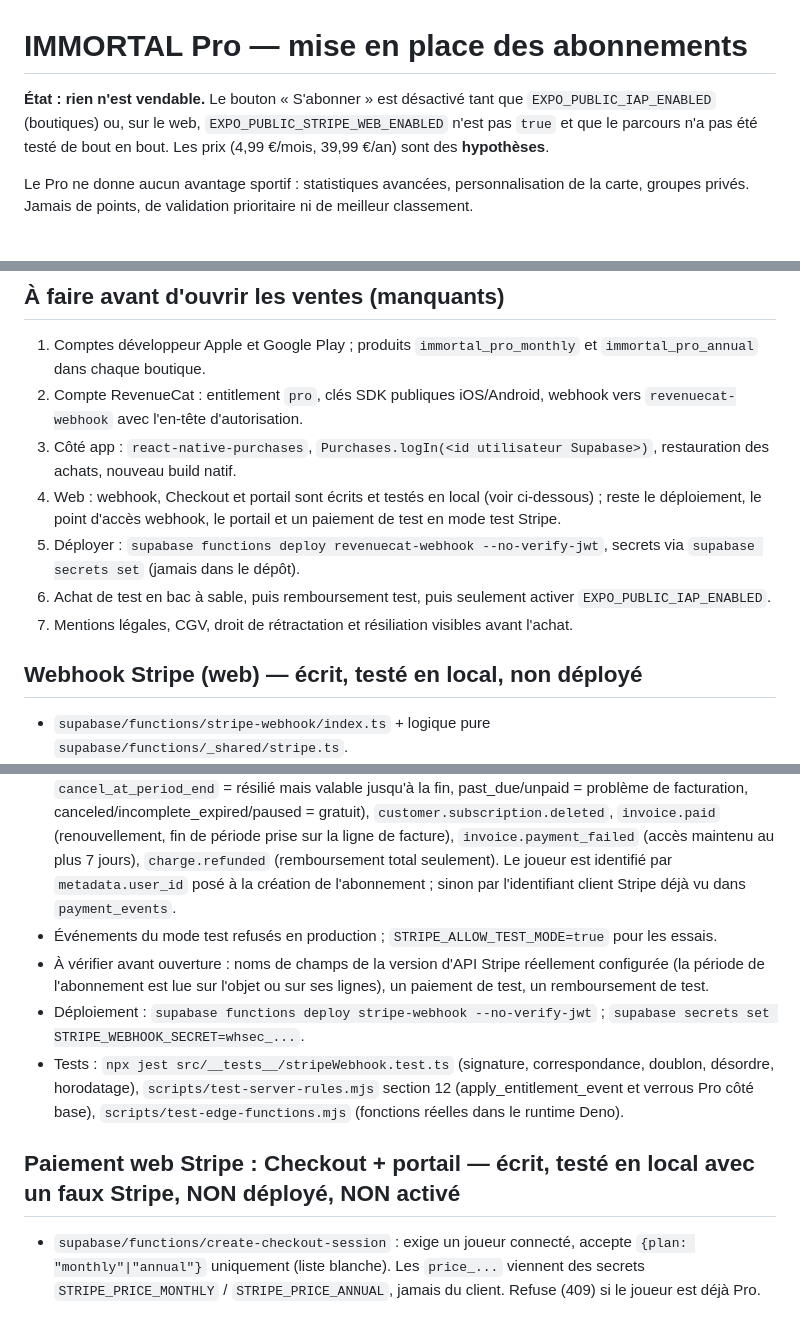
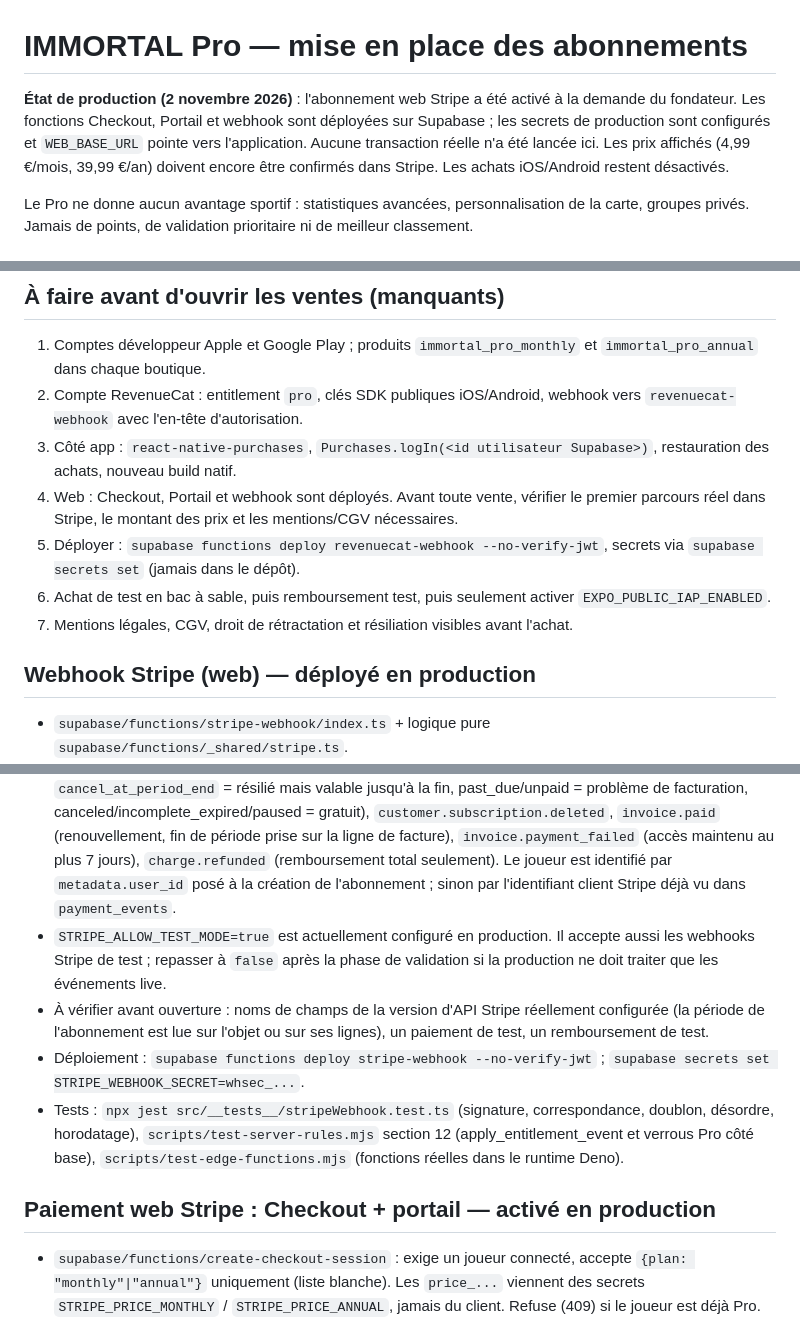
Before and after one commit to kenams/-Sport-Challenge, a Markdown page: docs/PRO_SETUP.md, 3 parts joined by grey strips. Drawn GitHub-style.

Commit message:
docs: reflect Stripe production activation

```diff
--- a/docs/PRO_SETUP.md
+++ b/docs/PRO_SETUP.md
@@ -1,6 +1,6 @@
 # IMMORTAL Pro — mise en place des abonnements
 
-**État : rien n'est vendable.** Le bouton « S'abonner » est désactivé tant que `EXPO_PUBLIC_IAP_ENABLED` (boutiques) ou, sur le web, `EXPO_PUBLIC_STRIPE_WEB_ENABLED` n'est pas `true` et que le parcours n'a pas été testé de bout en bout. Les prix (4,99 €/mois, 39,99 €/an) sont des **hypothèses**.
+**État de production (2 novembre 2026)** : l'abonnement web Stripe a été activé à la demande du fondateur. Les fonctions Checkout, Portail et webhook sont déployées sur Supabase ; les secrets de production sont configurés et `WEB_BASE_URL` pointe vers l'application. Aucune transaction réelle n'a été lancée ici. Les prix affichés (4,99 €/mois, 39,99 €/an) doivent encore être confirmés dans Stripe. Les achats iOS/Android restent désactivés.
 
 Le Pro ne donne aucun avantage sportif : statistiques avancées, personnalisation de la carte, groupes privés. Jamais de points, de validation prioritaire ni de meilleur classement.
 
@@ -13,22 +13,22 @@ Le Pro ne donne aucun avantage sportif : statistiques avancées, personnalisatio
 1. Comptes développeur Apple et Google Play ; produits `immortal_pro_monthly` et `immortal_pro_annual` dans chaque boutique.
 2. Compte RevenueCat : entitlement `pro`, clés SDK publiques iOS/Android, webhook vers `revenuecat-webhook` avec l'en-tête d'autorisation.
 3. Côté app : `react-native-purchases`, `Purchases.logIn(<id utilisateur Supabase>)`, restauration des achats, nouveau build natif.
-4. Web : webhook, Checkout et portail sont écrits et testés en local (voir ci-dessous) ; reste le déploiement, le point d'accès webhook, le portail et un paiement de test en mode test Stripe.
+4. Web : Checkout, Portail et webhook sont déployés. Avant toute vente, vérifier le premier parcours réel dans Stripe, le montant des prix et les mentions/CGV nécessaires.
 5. Déployer : `supabase functions deploy revenuecat-webhook --no-verify-jwt`, secrets via `supabase secrets set` (jamais dans le dépôt).
 6. Achat de test en bac à sable, puis remboursement test, puis seulement activer `EXPO_PUBLIC_IAP_ENABLED`.
 7. Mentions légales, CGV, droit de rétractation et résiliation visibles avant l'achat.
 
-## Webhook Stripe (web) — écrit, testé en local, non déployé
+## Webhook Stripe (web) — déployé en production
 - `supabase/functions/stripe-webhook/index.ts` + logique pure `supabase/functions/_shared/stripe.ts`.
 - Signature `Stripe-Signature` vérifiée à la main (HMAC-SHA256 sur `t.corps_brut`, comparaison à temps constant, tolérance 5 min dans les deux sens, plusieurs secrets acceptés pendant une rotation). Corps lu en texte brut avant tout JSON.parse.
 - Idempotence : l'identifiant d'événement Stripe (`evt_...`) est la clé de `payment_events` ; un doublon renvoie 200 sans effet. Un événement plus ancien que le dernier appliqué est ignoré (`stale`). Limite connue : Stripe horodate à la seconde ; deux événements de la même seconde, le second est ignoré.
 - Correspondance : `customer.subscription.created/updated` (active ou trialing = Pro, `cancel_at_period_end` = résilié mais valable jusqu'à la fin, past_due/unpaid = problème de facturation, canceled/incomplete_expired/paused = gratuit), `customer.subscription.deleted`, `invoice.paid` (renouvellement, fin de période prise sur la ligne de facture), `invoice.payment_failed` (accès maintenu au plus 7 jours), `charge.refunded` (remboursement total seulement). Le joueur est identifié par `metadata.user_id` posé à la création de l'abonnement ; sinon par l'identifiant client Stripe déjà vu dans `payment_events`.
-- Événements du mode test refusés en production ; `STRIPE_ALLOW_TEST_MODE=true` pour les essais.
+- `STRIPE_ALLOW_TEST_MODE=true` est actuellement configuré en production. Il accepte aussi les webhooks Stripe de test ; repasser à `false` après la phase de validation si la production ne doit traiter que les événements live.
 - À vérifier avant ouverture : noms de champs de la version d'API Stripe réellement configurée (la période de l'abonnement est lue sur l'objet ou sur ses lignes), un paiement de test, un remboursement de test.
 - Déploiement : `supabase functions deploy stripe-webhook --no-verify-jwt` ; `supabase secrets set STRIPE_WEBHOOK_SECRET=whsec_...`.
 - Tests : `npx jest src/__tests__/stripeWebhook.test.ts` (signature, correspondance, doublon, désordre, horodatage), `scripts/test-server-rules.mjs` section 12 (apply_entitlement_event et verrous Pro côté base), `scripts/test-edge-functions.mjs` (fonctions réelles dans le runtime Deno).
 
-## Paiement web Stripe : Checkout + portail — écrit, testé en local avec un faux Stripe, NON déployé, NON activé
+## Paiement web Stripe : Checkout + portail — activé en production
 - `supabase/functions/create-checkout-session` : exige un joueur connecté, accepte `{plan: "monthly"|"annual"}` uniquement (liste blanche). Les `price_...` viennent des secrets `STRIPE_PRICE_MONTHLY` / `STRIPE_PRICE_ANNUAL`, jamais du client. Refuse (409) si le joueur est déjà Pro. Crée une session `mode=subscription` avec `client_reference_id`, `metadata.user_id` et `subscription_data.metadata.user_id` = id du joueur (c'est ce que lit le webhook), réutilise le client Stripe déjà connu (`payment_events`), sinon préremplit l'e-mail. Retours : `WEB_BASE_URL` + `/Pro?checkout=success|cancel` (https obligatoire, localhost toléré ; aucune URL fournie par le client).
 - `supabase/functions/customer-portal` : session du portail client (changer de carte, résilier) pour un joueur dont un client Stripe est connu ; sinon 409 `no_customer`.
 - Logique pure : `supabase/functions/_shared/billing.ts` (fetch injecté ; la clé n'est ni journalisée ni renvoyée ; erreurs Stripe réduites à `stripe_error`). Tests : `npx jest src/__tests__/billing.test.ts src/__tests__/billingClient.test.ts` et `scripts/test-edge-functions.mjs` (faux Stripe HTTP local, 47 vérifications ; le runtime local doit avoir `STRIPE_API_BASE=http://host.docker.internal:18999`, une fausse `STRIPE_SECRET_KEY`, `STRIPE_PRICE_MONTHLY=price_fake_monthly`, `STRIPE_PRICE_ANNUAL=price_fake_annual`, `WEB_BASE_URL=http://localhost:8099`).
```
